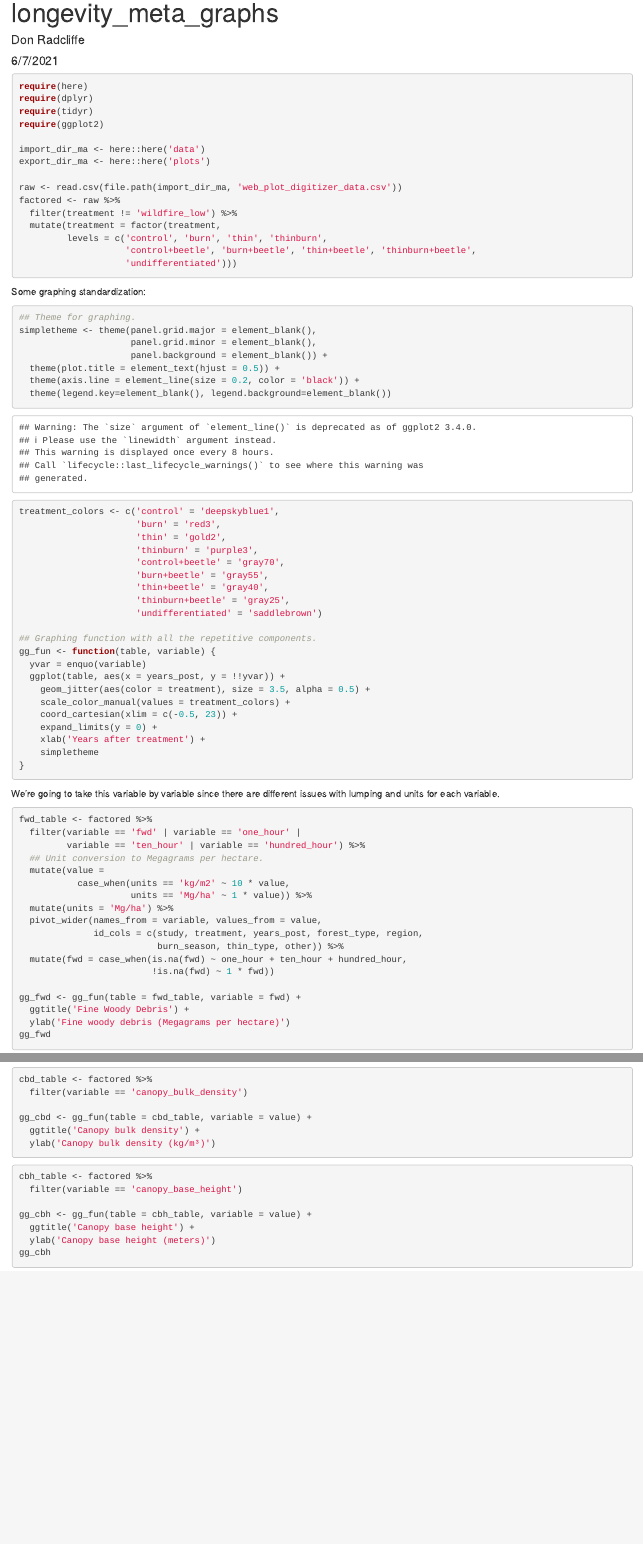
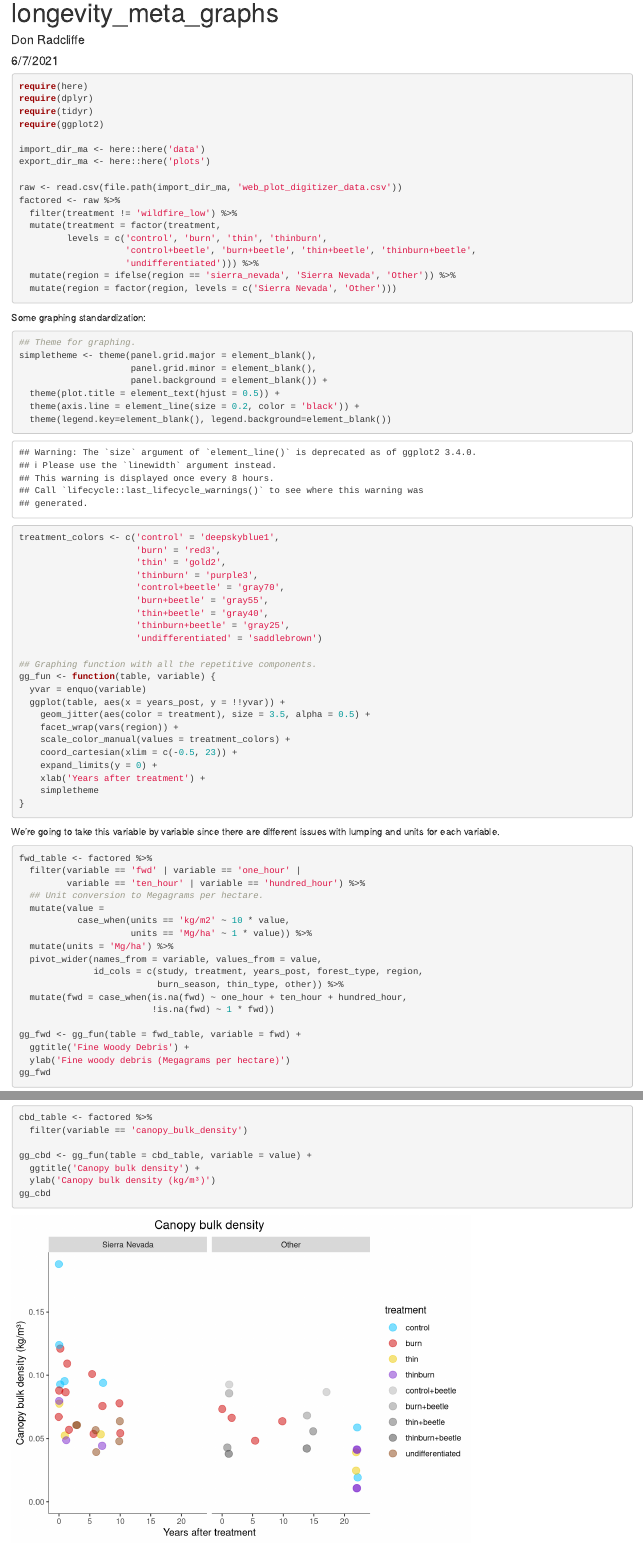
Before and after one commit to don-radcliffe/fuels_longevity, an R Markdown document (scripts/longevity_meta_graphs.Rmd): the page in a window 1100 px wide, from its top, and a second part further down, joined at a grey line. Rendered offline with R 4.5, knitr and Pandoc, with nearby package versions; code that draws random numbers runs with fixed seeds of ours.

Commit message:
Divided by region

````diff
--- a/scripts/longevity_meta_graphs.Rmd
+++ b/scripts/longevity_meta_graphs.Rmd
@@ -24,7 +24,9 @@ factored <- raw %>%
   mutate(treatment = factor(treatment,
          levels = c('control', 'burn', 'thin', 'thinburn',
                     'control+beetle', 'burn+beetle', 'thin+beetle', 'thinburn+beetle',
-                    'undifferentiated')))
+                    'undifferentiated'))) %>%
+  mutate(region = ifelse(region == 'sierra_nevada', 'Sierra Nevada', 'Other')) %>%
+  mutate(region = factor(region, levels = c('Sierra Nevada', 'Other')))
 ```
 
 Some graphing standardization:
@@ -52,6 +54,7 @@ gg_fun <- function(table, variable) {
   yvar = enquo(variable)
   ggplot(table, aes(x = years_post, y = !!yvar)) +
     geom_jitter(aes(color = treatment), size = 3.5, alpha = 0.5) +
+    facet_wrap(vars(region)) +
     scale_color_manual(values = treatment_colors) +
     coord_cartesian(xlim = c(-0.5, 23)) +
     expand_limits(y = 0) +
@@ -112,6 +115,7 @@ cbd_table <- factored %>%
 gg_cbd <- gg_fun(table = cbd_table, variable = value) +
   ggtitle('Canopy bulk density') +
   ylab('Canopy bulk density (kg/m³)')
+gg_cbd
 ```
 
 ```{r canopy base height}
````
